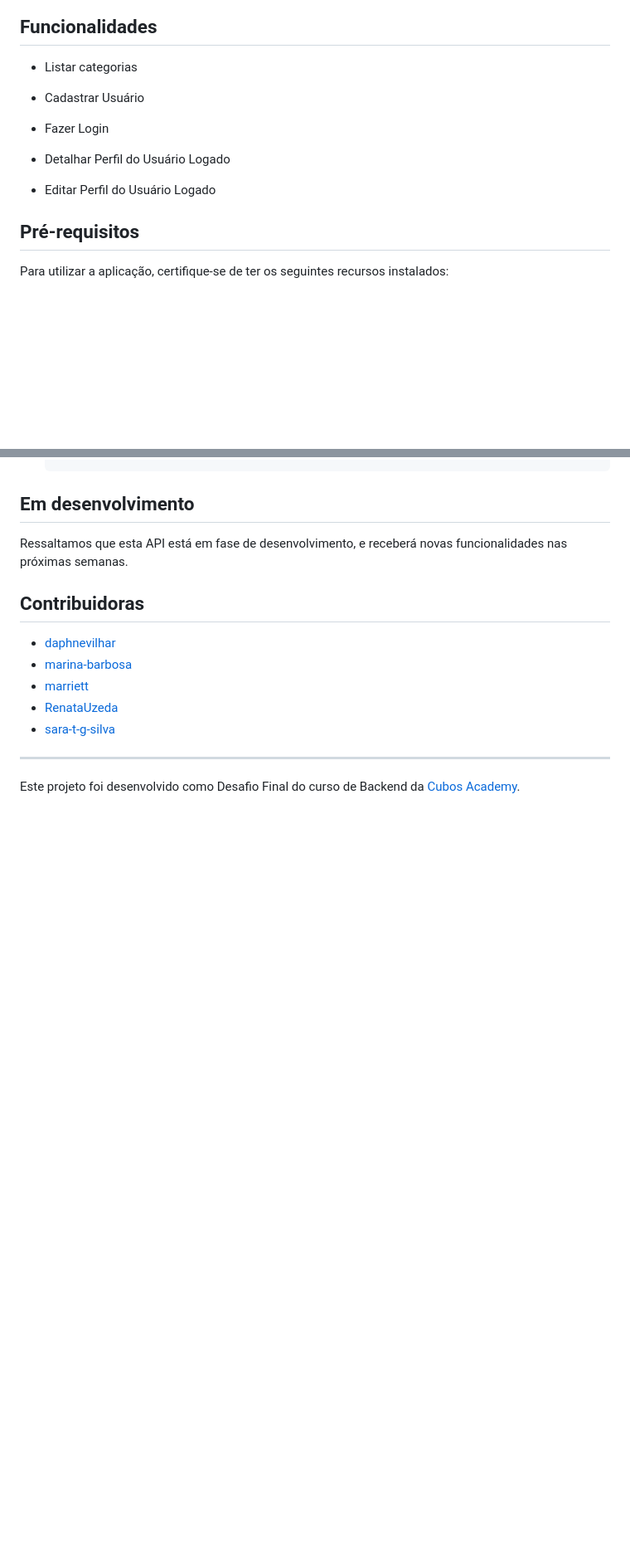
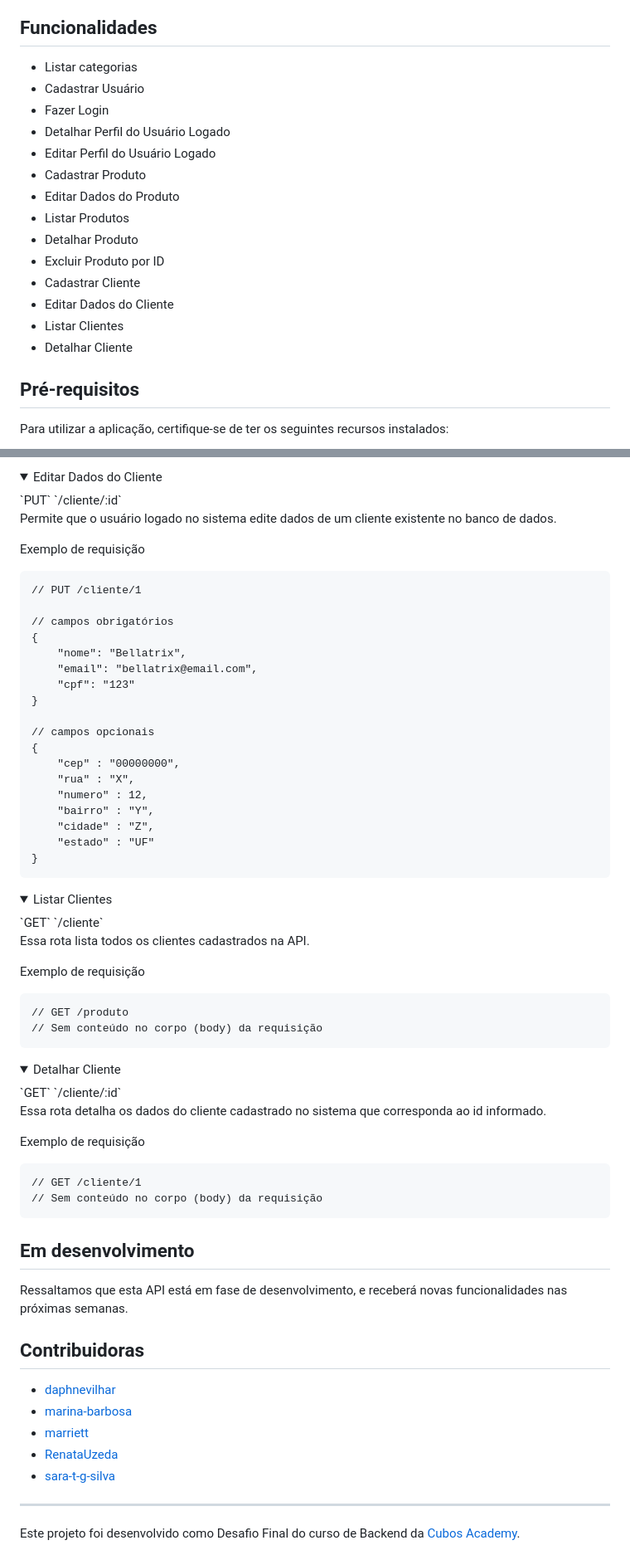
Before and after one commit to RenataUzeda/pdv-bellavenda, a Markdown page: README.md, 2 parts joined by grey strips. Shown: that part at 83% size. Drawn GitHub-style; folded sections open; blank space fills up the shorter version.

Commit message:
docs: adiciona ao README.md as instruções e novas funcionalidades desenvolvidas na sprint 2

````diff
--- a/README.md
+++ b/README.md
@@ -13,11 +13,19 @@ Este projeto é uma API desenvolvida na arquitetura REST, para um sistema PDV (f
 ## Funcionalidades
 
 - Listar categorias
-
 - Cadastrar Usuário
 - Fazer Login
 - Detalhar Perfil do Usuário Logado
 - Editar Perfil do Usuário Logado
+- Cadastrar Produto
+- Editar Dados do Produto
+- Listar Produtos
+- Detalhar Produto
+- Excluir Produto por ID
+- Cadastrar Cliente
+- Editar Dados do Cliente
+- Listar Clientes
+- Detalhar Cliente
 
 ## Pré-requisitos
 
@@ -161,0 +305,61 @@ De forma alternativa, esta API está hospedada no seguinte link e pode ser acess
+</details>
+
+<details>
+<summary>Editar Dados do Cliente</summary>
+`PUT` `/cliente/:id`
+
+Permite que o usuário logado no sistema edite dados de um cliente existente no banco de dados.
+
+Exemplo de requisição
+
+```
+// PUT /cliente/1
+
+// campos obrigatórios
+{
+    "nome": "Bellatrix",
+    "email": "bellatrix@email.com",
+    "cpf": "123"
+}
+
+// campos opcionais
+{
+    "cep" : "00000000",
+    "rua" : "X",
+    "numero" : 12,
+    "bairro" : "Y",
+    "cidade" : "Z",
+    "estado" : "UF"
+}
+```
+
+</details>
+
+<details>
+<summary>Listar Clientes</summary>
+`GET` `/cliente`
+
+Essa rota lista todos os clientes cadastrados na API.
+
+Exemplo de requisição
+
+```
+// GET /produto
+// Sem conteúdo no corpo (body) da requisição
+```
+
+</details>
+
+<details>
+<summary>Detalhar Cliente</summary>
+`GET` `/cliente/:id`
+
+Essa rota detalha os dados do cliente cadastrado no sistema que corresponda ao id informado.
+
+Exemplo de requisição
+
+```
+// GET /cliente/1
+// Sem conteúdo no corpo (body) da requisição
+```
+
````
Also changed, not shown: other parts of README.md (+187 -51 lines).
